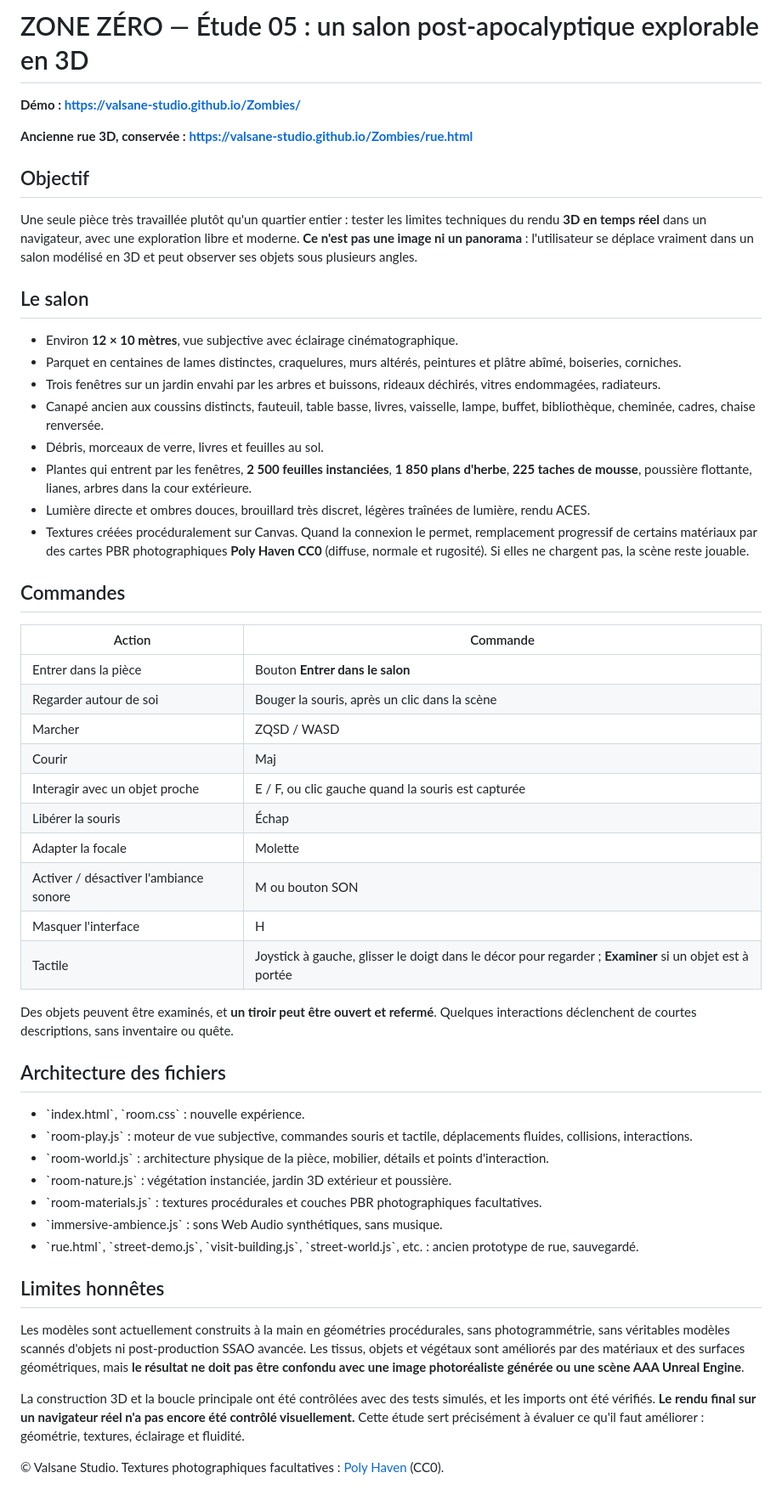
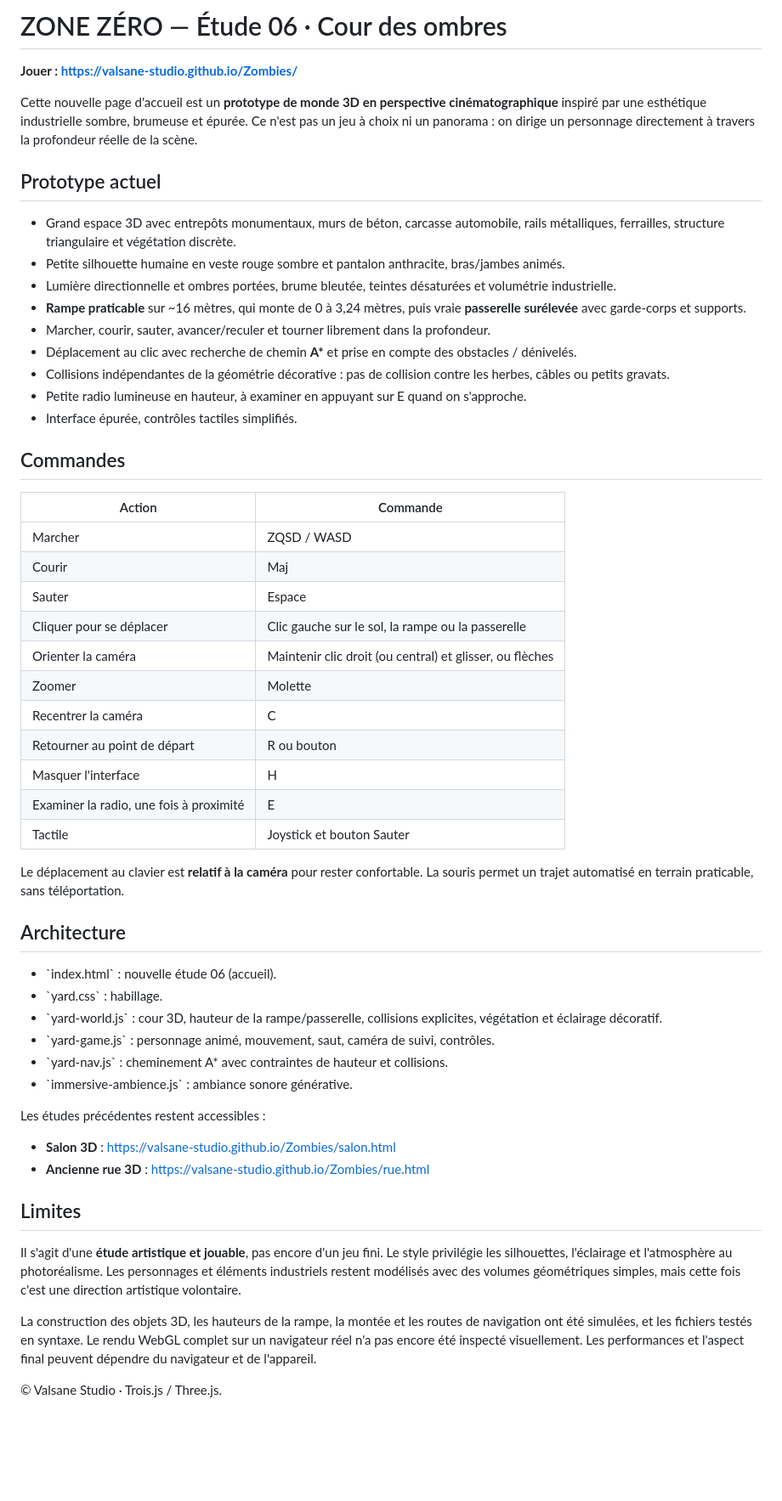
Before and after one commit to Valsane-Studio/Zombies, a Markdown page: README.md, the part around the change. Shown at 85% size. GitHub-like rendering; blank space fills up the shorter version.

Commit message:
Documenter étude 06 : cour industrielle 3D, caméra cinématographique et circulation libre avec rampe

```diff
--- a/README.md
+++ b/README.md
@@ -1,55 +1,56 @@
-# ZONE ZÉRO — Étude 05 : un salon post-apocalyptique explorable en 3D
+# ZONE ZÉRO — Étude 06 · Cour des ombres
 
-**Démo : https://valsane-studio.github.io/Zombies/**
+**Jouer : https://valsane-studio.github.io/Zombies/**
 
-**Ancienne rue 3D, conservée : https://valsane-studio.github.io/Zombies/rue.html**
+Cette nouvelle page d'accueil est un **prototype de monde 3D en perspective cinématographique** inspiré par une esthétique industrielle sombre, brumeuse et épurée. Ce n'est pas un jeu à choix ni un panorama : on dirige un personnage directement à travers la profondeur réelle de la scène.
 
-## Objectif
+## Prototype actuel
 
-Une seule pièce très travaillée plutôt qu'un quartier entier : tester les limites techniques du rendu **3D en temps réel** dans un navigateur, avec une exploration libre et moderne. **Ce n'est pas une image ni un panorama** : l'utilisateur se déplace vraiment dans un salon modélisé en 3D et peut observer ses objets sous plusieurs angles.
-
-## Le salon
-
-- Environ **12 × 10 mètres**, vue subjective avec éclairage cinématographique.
-- Parquet en centaines de lames distinctes, craquelures, murs altérés, peintures et plâtre abîmé, boiseries, corniches.
-- Trois fenêtres sur un jardin envahi par les arbres et buissons, rideaux déchirés, vitres endommagées, radiateurs.
-- Canapé ancien aux coussins distincts, fauteuil, table basse, livres, vaisselle, lampe, buffet, bibliothèque, cheminée, cadres, chaise renversée.
-- Débris, morceaux de verre, livres et feuilles au sol.
-- Plantes qui entrent par les fenêtres, **2 500 feuilles instanciées**, **1 850 plans d'herbe**, **225 taches de mousse**, poussière flottante, lianes, arbres dans la cour extérieure.
-- Lumière directe et ombres douces, brouillard très discret, légères traînées de lumière, rendu ACES.
-- Textures créées procéduralement sur Canvas. Quand la connexion le permet, remplacement progressif de certains matériaux par des cartes PBR photographiques **Poly Haven CC0** (diffuse, normale et rugosité). Si elles ne chargent pas, la scène reste jouable.
+- Grand espace 3D avec entrepôts monumentaux, murs de béton, carcasse automobile, rails métalliques, ferrailles, structure triangulaire et végétation discrète.
+- Petite silhouette humaine en veste rouge sombre et pantalon anthracite, bras/jambes animés.
+- Lumière directionnelle et ombres portées, brume bleutée, teintes désaturées et volumétrie industrielle.
+- **Rampe praticable** sur ~16 mètres, qui monte de 0 à 3,24 mètres, puis vraie **passerelle surélevée** avec garde-corps et supports.
+- Marcher, courir, sauter, avancer/reculer et tourner librement dans la profondeur.
+- Déplacement au clic avec recherche de chemin **A\*** et prise en compte des obstacles / dénivelés.
+- Collisions indépendantes de la géométrie décorative : pas de collision contre les herbes, câbles ou petits gravats.
+- Petite radio lumineuse en hauteur, à examiner en appuyant sur E quand on s'approche.
+- Interface épurée, contrôles tactiles simplifiés.
 
 ## Commandes
 
 | Action | Commande |
-|---|---|
-| Entrer dans la pièce | Bouton **Entrer dans le salon** |
-| Regarder autour de soi | Bouger la souris, après un clic dans la scène |
+| --- | --- |
 | Marcher | ZQSD / WASD |
 | Courir | Maj |
-| Interagir avec un objet proche | E / F, ou clic gauche quand la souris est capturée |
-| Libérer la souris | Échap |
-| Adapter la focale | Molette |
-| Activer / désactiver l'ambiance sonore | M ou bouton SON |
+| Sauter | Espace |
+| Cliquer pour se déplacer | Clic gauche sur le sol, la rampe ou la passerelle |
+| Orienter la caméra | Maintenir clic droit (ou central) et glisser, ou flèches |
+| Zoomer | Molette |
+| Recentrer la caméra | C |
+| Retourner au point de départ | R ou bouton |
 | Masquer l'interface | H |
-| Tactile | Joystick à gauche, glisser le doigt dans le décor pour regarder ; **Examiner** si un objet est à portée |
+| Examiner la radio, une fois à proximité | E |
+| Tactile | Joystick et bouton Sauter |
 
-Des objets peuvent être examinés, et **un tiroir peut être ouvert et refermé**. Quelques interactions déclenchent de courtes descriptions, sans inventaire ou quête.
+Le déplacement au clavier est **relatif à la caméra** pour rester confortable. La souris permet un trajet automatisé en terrain praticable, sans téléportation.
 
-## Architecture des fichiers
+## Architecture
 
-- \`index.html\`, \`room.css\` : nouvelle expérience.
-- \`room-play.js\` : moteur de vue subjective, commandes souris et tactile, déplacements fluides, collisions, interactions.
-- \`room-world.js\` : architecture physique de la pièce, mobilier, détails et points d'interaction.
-- \`room-nature.js\` : végétation instanciée, jardin 3D extérieur et poussière.
-- \`room-materials.js\` : textures procédurales et couches PBR photographiques facultatives.
-- \`immersive-ambience.js\` : sons Web Audio synthétiques, sans musique.
-- \`rue.html\`, \`street-demo.js\`, \`visit-building.js\`, \`street-world.js\`, etc. : ancien prototype de rue, sauvegardé.
+- \`index.html\` : nouvelle étude 06 (accueil).
+- \`yard.css\` : habillage.
+- \`yard-world.js\` : cour 3D, hauteur de la rampe/passerelle, collisions explicites, végétation et éclairage décoratif.
+- \`yard-game.js\` : personnage animé, mouvement, saut, caméra de suivi, contrôles.
+- \`yard-nav.js\` : cheminement A* avec contraintes de hauteur et collisions.
+- \`immersive-ambience.js\` : ambiance sonore générative.
 
-## Limites honnêtes
+Les études précédentes restent accessibles :
+- **Salon 3D** : https://valsane-studio.github.io/Zombies/salon.html
+- **Ancienne rue 3D** : https://valsane-studio.github.io/Zombies/rue.html
 
-Les modèles sont actuellement construits à la main en géométries procédurales, sans photogrammétrie, sans véritables modèles scannés d'objets ni post-production SSAO avancée. Les tissus, objets et végétaux sont améliorés par des matériaux et des surfaces géométriques, mais **le résultat ne doit pas être confondu avec une image photoréaliste générée ou une scène AAA Unreal Engine**.
+## Limites
 
-La construction 3D et la boucle principale ont été contrôlées avec des tests simulés, et les imports ont été vérifiés. **Le rendu final sur un navigateur réel n'a pas encore été contrôlé visuellement.** Cette étude sert précisément à évaluer ce qu'il faut améliorer : géométrie, textures, éclairage et fluidité.
+Il s'agit d'une **étude artistique et jouable**, pas encore d'un jeu fini. Le style privilégie les silhouettes, l'éclairage et l'atmosphère au photoréalisme. Les personnages et éléments industriels restent modélisés avec des volumes géométriques simples, mais cette fois c'est une direction artistique volontaire.
 
-© Valsane Studio. Textures photographiques facultatives : [Poly Haven](https://polyhaven.com/) (CC0).
+La construction des objets 3D, les hauteurs de la rampe, la montée et les routes de navigation ont été simulées, et les fichiers testés en syntaxe. Le rendu WebGL complet sur un navigateur réel n'a pas encore été inspecté visuellement. Les performances et l'aspect final peuvent dépendre du navigateur et de l'appareil.
+
+© Valsane Studio · Trois.js / Three.js.
```
